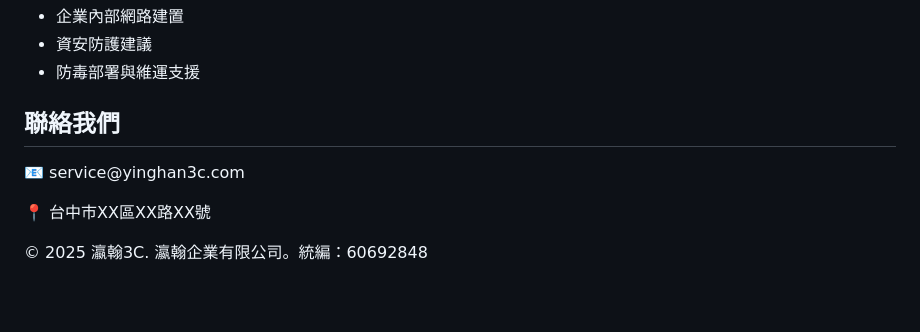
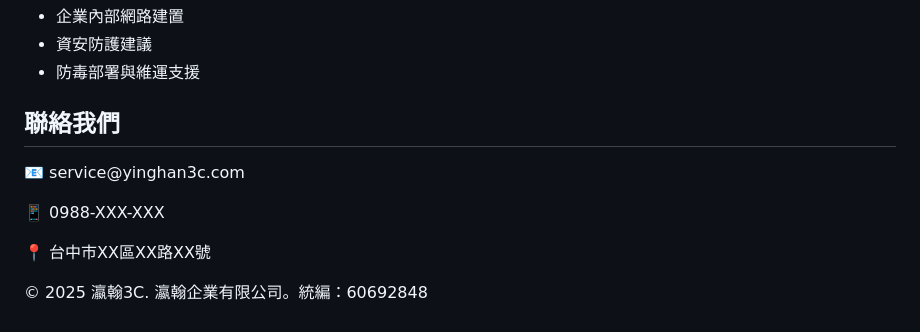
Before and after one commit to jing199410/yinghan3c, a Markdown page: README.md, the part around the change. Rendered like a GitHub page; blank space fills up the shorter version.

```diff
--- a/README.md
+++ b/README.md
@@ -159,6 +159,7 @@
     <h2>聯絡我們</h2>
     <div class="contact-info">
       <p>📧 service@yinghan3c.com</p>
+      <p>📱 0988-XXX-XXX</p>
       <p>📍 台中市XX區XX路XX號</p>
     </div>
   </section>
```
